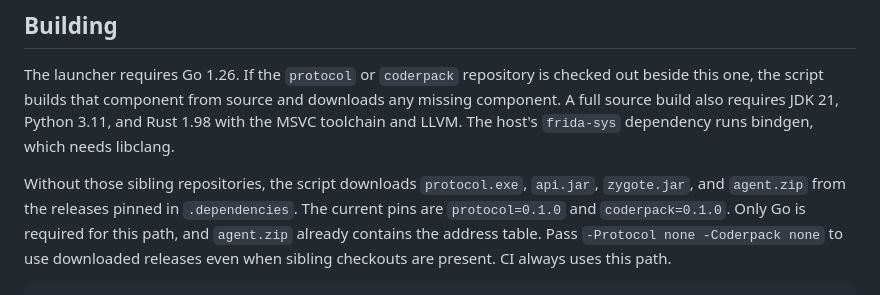
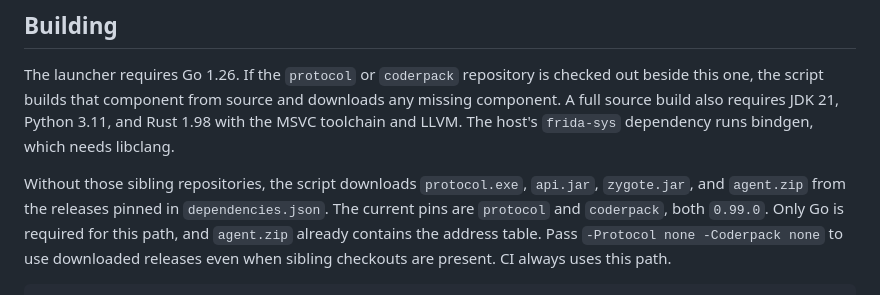
Before and after one commit to ancaria-dev/launcher, a Markdown page: README.EN.md, the part around the change. Drawn GitHub-style.

Commit message:
Point the English README at dependencies.json

```diff
--- a/README.EN.md
+++ b/README.EN.md
@@ -129,7 +129,7 @@ Python 3.11, and Rust 1.98 with the MSVC toolchain and LLVM. The host's
 
 Without those sibling repositories, the script downloads `protocol.exe`,
 `api.jar`, `zygote.jar`, and `agent.zip` from the releases pinned in
-`.dependencies`. The current pins are `protocol=0.1.0` and `coderpack=0.1.0`.
+`dependencies.json`. The current pins are `protocol` and `coderpack`, both `0.99.0`.
 Only Go is required for this path, and `agent.zip` already contains the address
 table. Pass `-Protocol none -Coderpack none` to use downloaded releases even
 when sibling checkouts are present. CI always uses this path.
```
